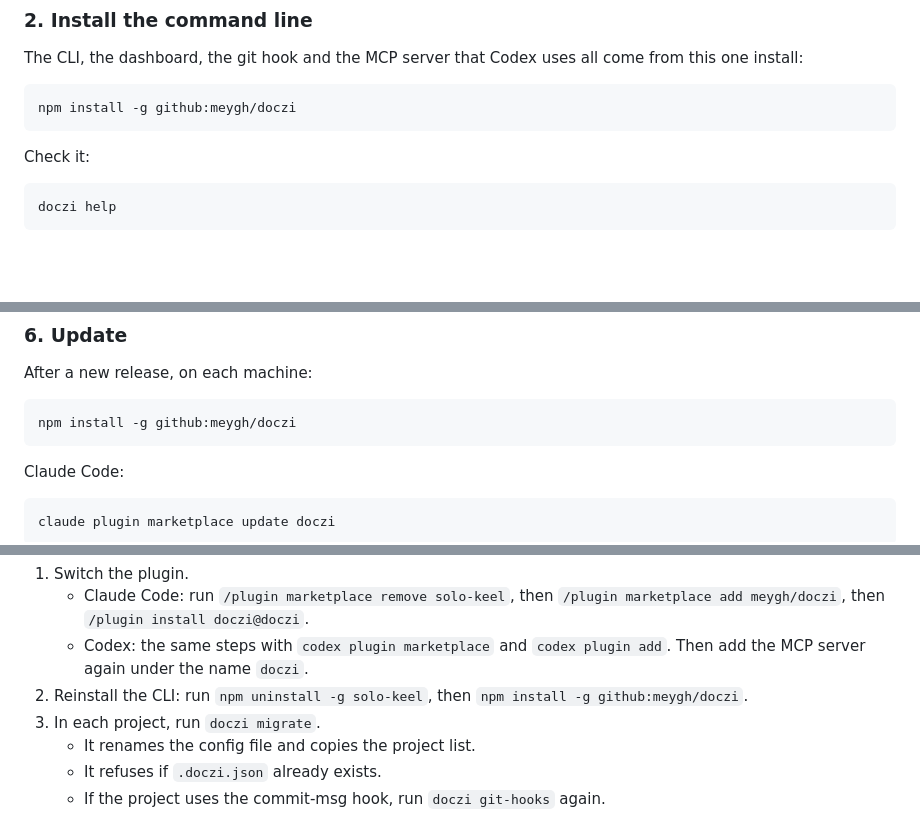
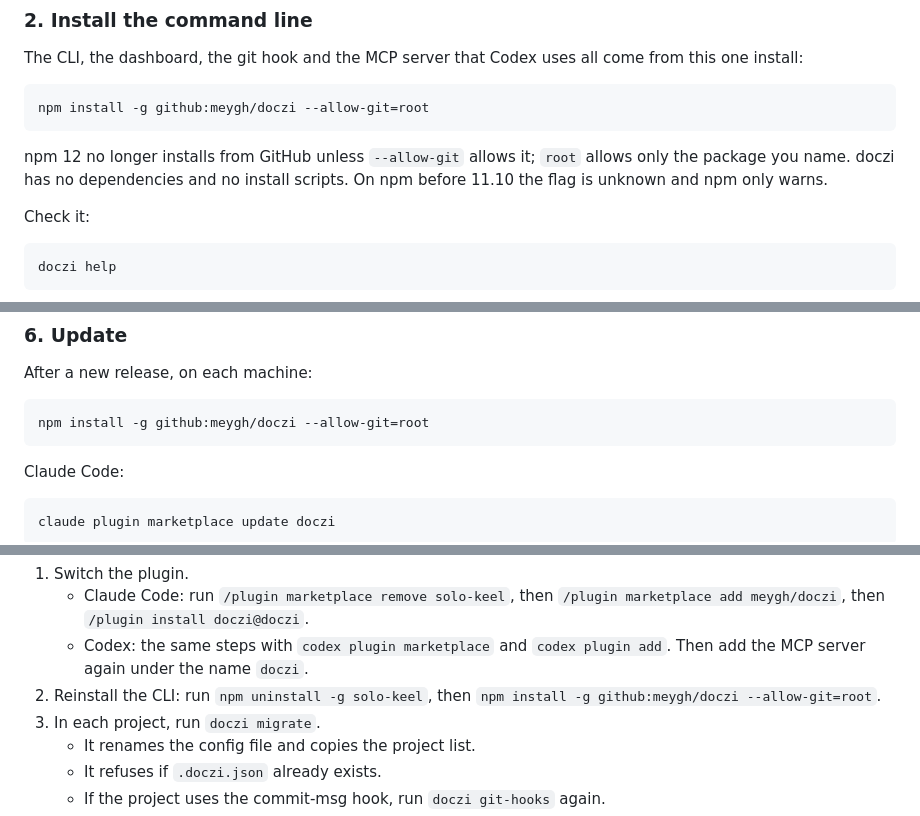
Before and after one commit to meygh/doczi, a Markdown page: README.md, 3 parts joined by grey strips. GitHub-like rendering; blank space fills up the shorter version.

Commit message:
docs(readme): install with --allow-git=root, which npm 12 needs for a GitHub package

````diff
--- a/README.md
+++ b/README.md
@@ -145,8 +145,12 @@ The CLI, the dashboard, the git hook and the MCP server that Codex uses all come
 install:
 
 ```bash
-npm install -g github:meygh/doczi
+npm install -g github:meygh/doczi --allow-git=root
 ```
+
+npm 12 no longer installs from GitHub unless `--allow-git` allows it; `root` allows only the
+package you name. doczi has no dependencies and no install scripts. On npm before 11.10 the
+flag is unknown and npm only warns.
 
 Check it:
 
@@ -255,7 +259,7 @@ what both must follow in `AGENTS.md`, which both read.
 After a new release, on each machine:
 
 ```bash
-npm install -g github:meygh/doczi
+npm install -g github:meygh/doczi --allow-git=root
 ```
 
 Claude Code:
@@ -418,7 +423,7 @@ exist, the new name wins.
      `/plugin marketplace add meygh/doczi`, then `/plugin install doczi@doczi`.
    - Codex: the same steps with `codex plugin marketplace` and `codex plugin add`. Then add the
      MCP server again under the name `doczi`.
-2. Reinstall the CLI: run `npm uninstall -g solo-keel`, then `npm install -g github:meygh/doczi`.
+2. Reinstall the CLI: run `npm uninstall -g solo-keel`, then `npm install -g github:meygh/doczi --allow-git=root`.
 3. In each project, run `doczi migrate`.
    - It renames the config file and copies the project list.
    - It refuses if `.doczi.json` already exists.
````
Also changed, not shown: other parts of README.md (+1 -0 lines).
